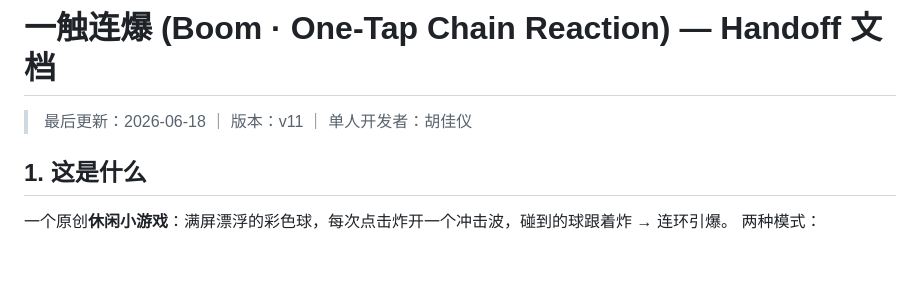
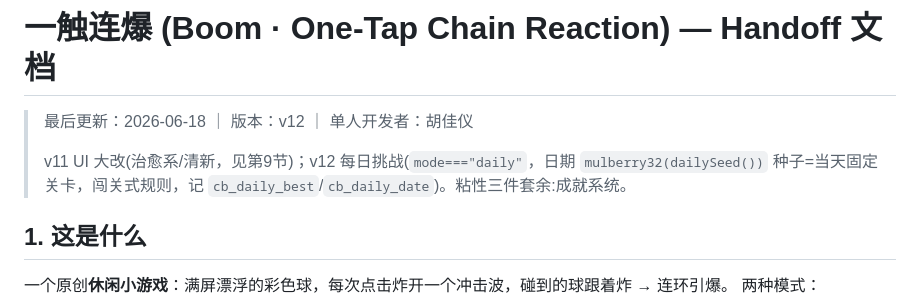
Before and after one commit to bondingcalling-design/boom, a Markdown page: HANDOFF.md, the part around the change. GitHub-like rendering; blank space fills up the shorter version.

Commit message:
docs: HANDOFF 同步 v12(每日挑战)

```diff
--- a/HANDOFF.md
+++ b/HANDOFF.md
@@ -1,6 +1,8 @@
 # 一触连爆 (Boom · One-Tap Chain Reaction) — Handoff 文档
 
-> 最后更新：2026-06-18 ｜ 版本：v11 ｜ 单人开发者：胡佳仪
+> 最后更新：2026-06-18 ｜ 版本：v12 ｜ 单人开发者：胡佳仪
+>
+> v11 UI 大改(治愈系/清新，见第9节)；v12 每日挑战(`mode==="daily"`，日期 `mulberry32(dailySeed())` 种子=当天固定关卡，闯关式规则，记 `cb_daily_best`/`cb_daily_date`)。粘性三件套余:成就系统。
 
 ## 1. 这是什么
 一个原创**休闲小游戏**：满屏漂浮的彩色球，每次点击炸开一个冲击波，碰到的球跟着炸 → 连环引爆。
```
